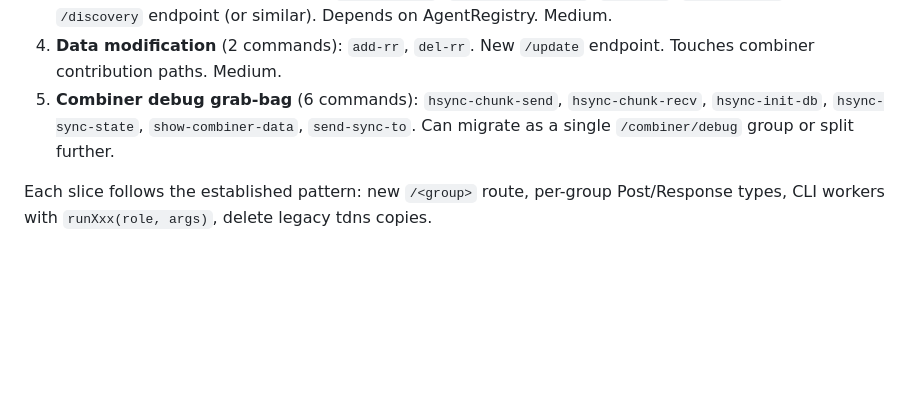
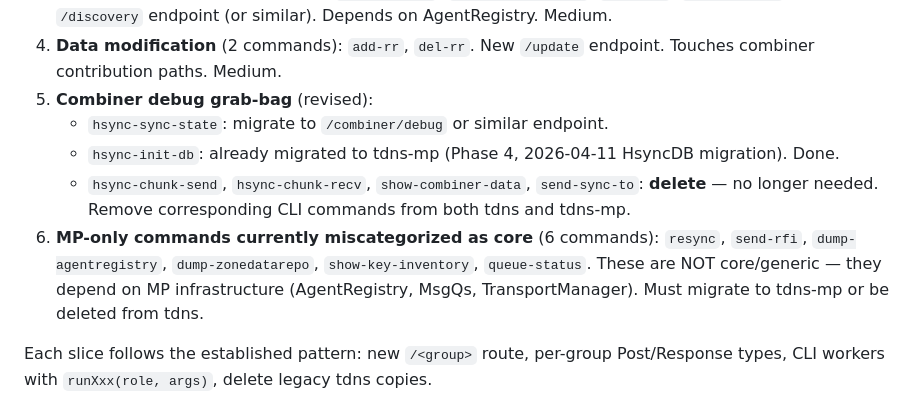
Before and after one commit to johanix/tdns-mp, a Markdown page: docs/2026-04-09-decoupling-plan-phase2.md, the part around the change. GitHub-like rendering; blank space fills up the shorter version.

```diff
--- a/docs/2026-04-09-decoupling-plan-phase2.md
+++ b/docs/2026-04-09-decoupling-plan-phase2.md
@@ -331,11 +331,22 @@ groups (by estimated effort, smallest first):
 4. **Data modification** (2 commands): `add-rr`, `del-rr`.
    New `/update` endpoint. Touches combiner contribution
    paths. Medium.
-5. **Combiner debug grab-bag** (6 commands):
-   `hsync-chunk-send`, `hsync-chunk-recv`, `hsync-init-db`,
-   `hsync-sync-state`, `show-combiner-data`,
-   `send-sync-to`. Can migrate as a single `/combiner/debug`
-   group or split further.
+5. **Combiner debug grab-bag** (revised):
+   - `hsync-sync-state`: migrate to `/combiner/debug` or
+     similar endpoint.
+   - `hsync-init-db`: already migrated to tdns-mp (Phase 4,
+     2026-04-11 HsyncDB migration). Done.
+   - `hsync-chunk-send`, `hsync-chunk-recv`,
+     `show-combiner-data`, `send-sync-to`: **delete** —
+     no longer needed. Remove corresponding CLI commands
+     from both tdns and tdns-mp.
+6. **MP-only commands currently miscategorized as core**
+   (6 commands): `resync`, `send-rfi`,
+   `dump-agentregistry`, `dump-zonedatarepo`,
+   `show-key-inventory`, `queue-status`. These are NOT
+   core/generic — they depend on MP infrastructure
+   (AgentRegistry, MsgQs, TransportManager). Must
+   migrate to tdns-mp or be deleted from tdns.
 
 Each slice follows the established pattern: new
 `/<group>` route, per-group Post/Response types, CLI
```
Also changed, not shown: docs/2026-04-04-tdns-mp-decoupling-plan.md (+24 -10 lines).
